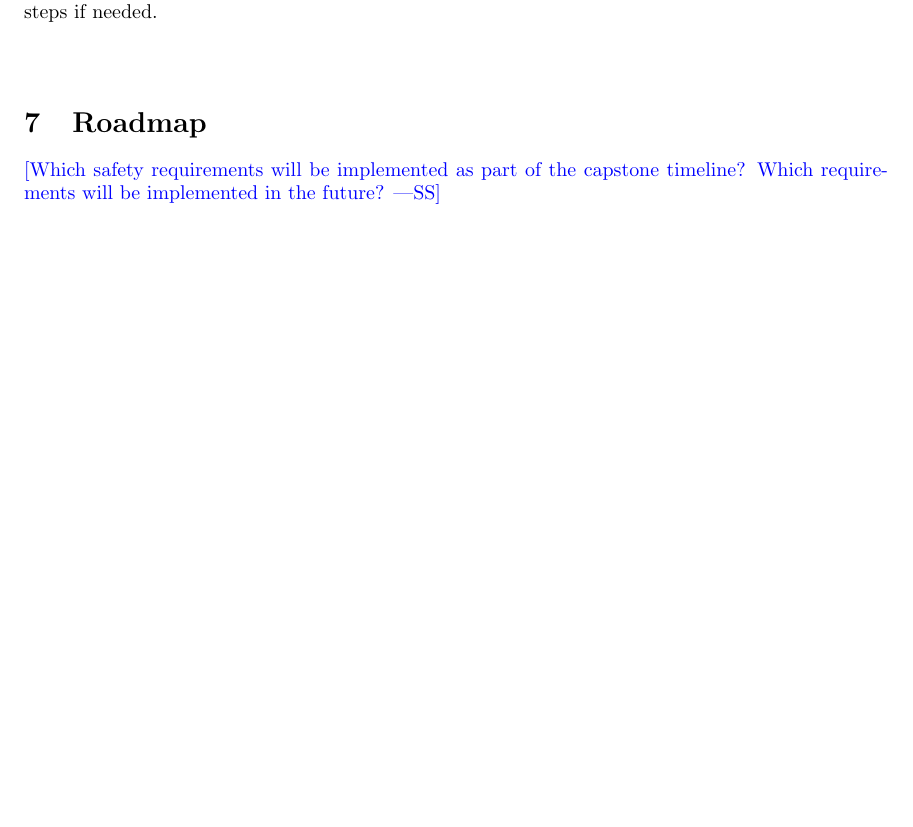
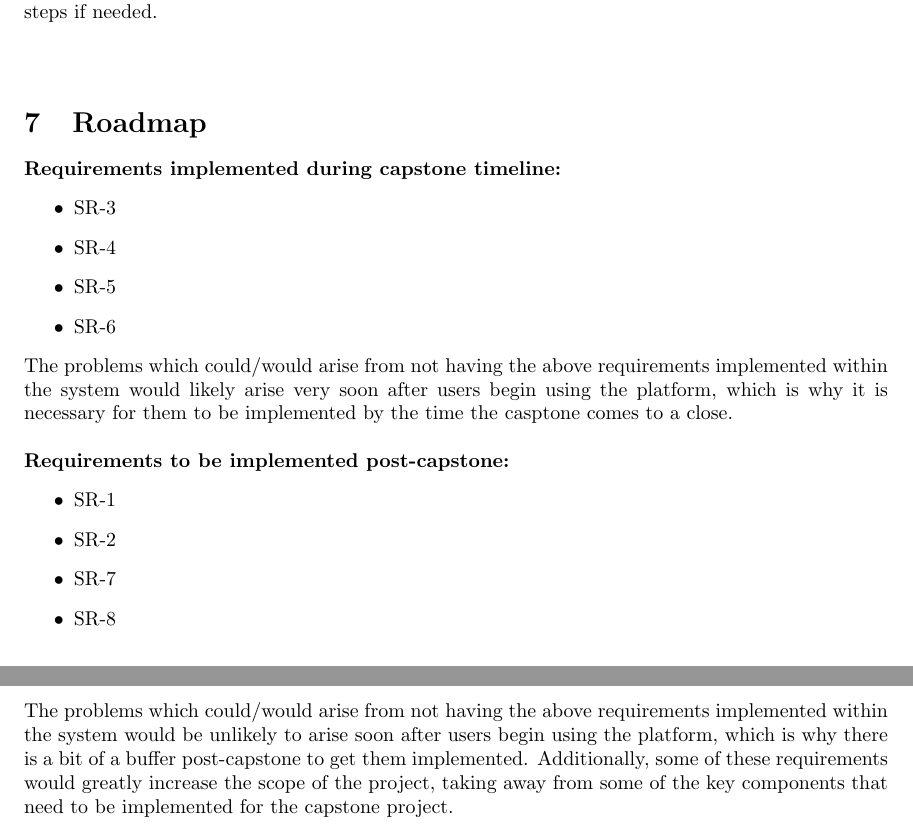
Before and after one commit to davimang/REACH, a LaTeX document (docs/HazardAnalysis/HazardAnalysis.tex): part of page 6 of 6 before the commit and two parts of pages 6 and 7 of 7 after it, the two joined at a grey line, cut so that both start at the same text, the shorter picture padded with empty space. Compiled offline with pdfLaTeX.

Commit message:
Add roadmap for current SRs listed

```diff
--- a/docs/HazardAnalysis/HazardAnalysis.tex
+++ b/docs/HazardAnalysis/HazardAnalysis.tex
@@ -175,7 +175,29 @@ Informing the user of a new login location will allow them to verify whether an
 
 \section{Roadmap}
 
-\wss{Which safety requirements will be implemented as part of the capstone timeline?
-Which requirements will be implemented in the future?}
+\noindent{\textbf{Requirements implemented during capstone timeline:}}
+\begin{itemize}
+    \item SR-3
+    \item SR-4
+    \item SR-5
+    \item SR-6
+\end{itemize}
+
+\noindent{The problems which could/would arise from not having the above requirements implemented within the system would likely arise
+very soon after users begin using the platform, which is why it is necessary for them to be implemented by the time the casptone
+comes to a close.}\\
+
+\noindent{\textbf{Requirements to be implemented post-capstone:}}
+\begin{itemize}
+    \item SR-1
+    \item SR-2
+    \item SR-7
+    \item SR-8
+\end{itemize}
+
+\noindent{The problems which could/would arise from not having the above requirements implemented within the system would be unlikely to arise soon
+after users begin using the platform, which is why there is a bit of a buffer post-capstone to get them implemented. Additionally, some
+of these requirements would greatly increase the scope of the project, taking away from some of the key components that need to be implemented
+for the capstone project}.
 
 \end{document}
```
Also changed, not shown: docs/HazardAnalysis/HazardAnalysis.pdf.
